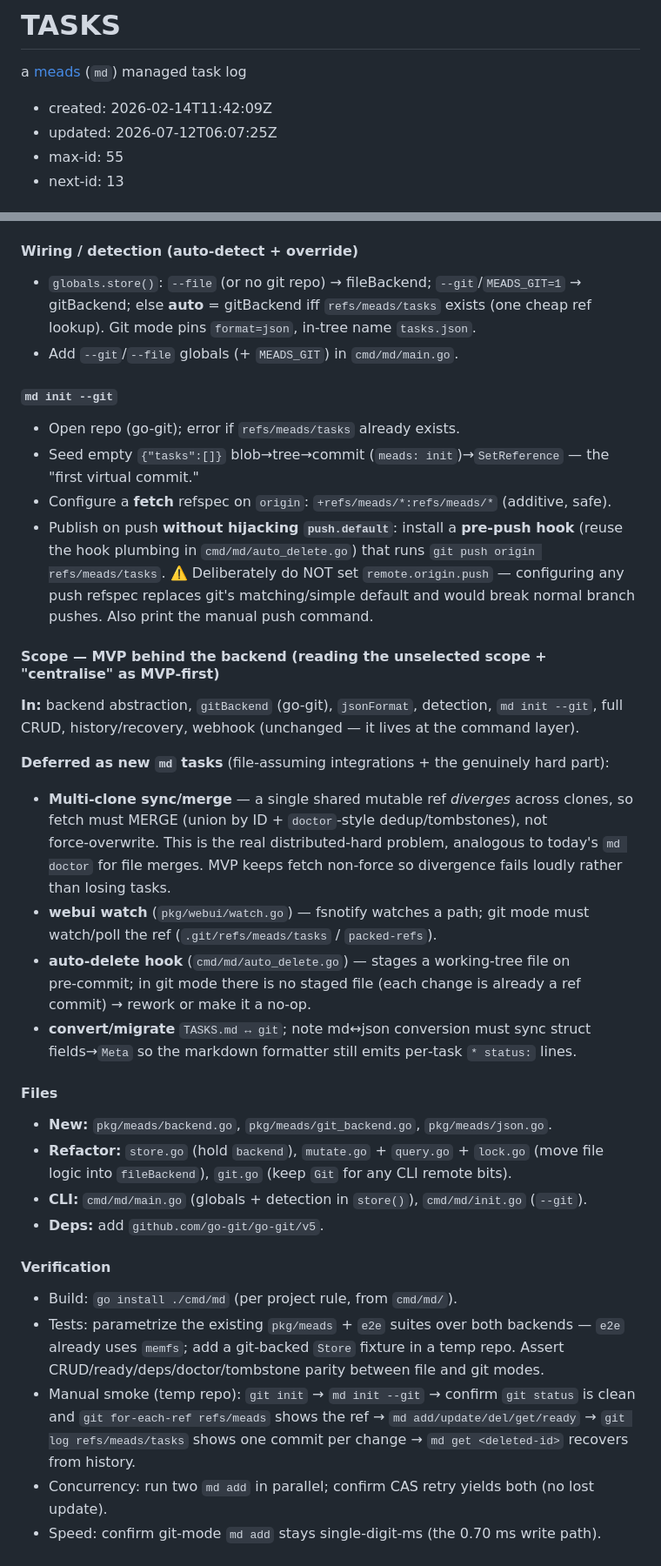
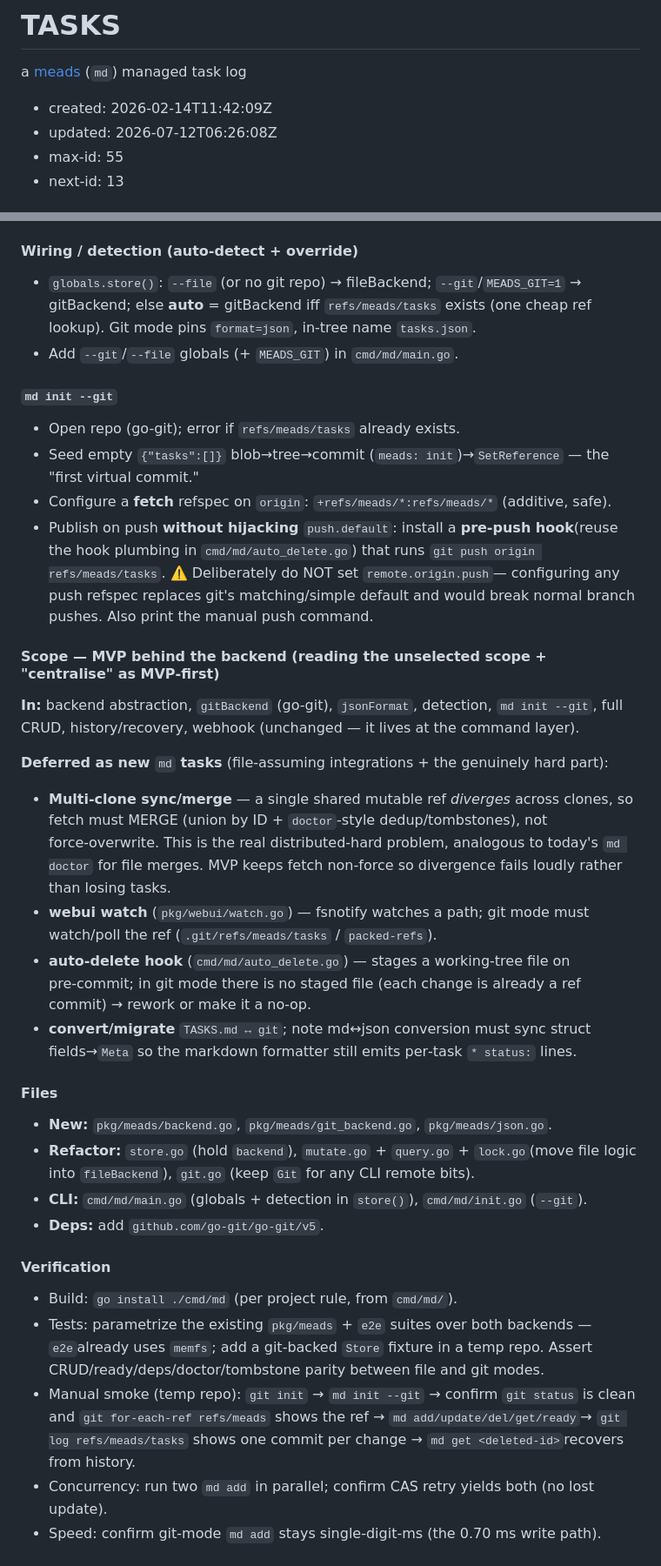
Before and after one commit to jpillora/meads, a Markdown page: TASKS.md, 2 parts joined by grey strips. Shown at 87% size. GitHub-like rendering.

Commit message:
chore(tasks): reflow task 30 git-mode description
- unwrap hard-wrapped prose into single-line paragraphs
- simplify heading to "Git mode for meads"

```diff
--- a/TASKS.md
+++ b/TASKS.md
@@ -3,7 +3,7 @@
 a [meads](https://github.com/jpillora/meads) (`md`) managed task log
 
 * created: 2026-02-14T11:42:09Z
-* updated: 2026-07-12T06:07:25Z
+* updated: 2026-07-12T06:26:08Z
 * max-id: 55
 * next-id: 13
 
@@ -134,54 +116,38 @@ setters), and project `File.Meta` (`created`/`updated`/`max-id`) round‑trips a
 
 #### Wiring / detection (auto‑detect + override)
-- `globals.store()`: `--file` (or no git repo) → fileBackend; `--git`/`MEADS_GIT=1` →
-  gitBackend; else **auto** = gitBackend iff `refs/meads/tasks` exists (one cheap ref
-  lookup). Git mode pins `format=json`, in‑tree name `tasks.json`.
+
+- `globals.store()`: `--file` (or no git repo) → fileBackend; `--git`/`MEADS_GIT=1` → gitBackend; else **auto** = gitBackend iff `refs/meads/tasks` exists (one cheap ref lookup). Git mode pins `format=json`, in‑tree name `tasks.json`.
 - Add `--git`/`--file` globals (+ `MEADS_GIT`) in `cmd/md/main.go`.
 
 #### `md init --git`
+
 - Open repo (go-git); error if `refs/meads/tasks` already exists.
-- Seed empty `{"tasks":[]}` blob→tree→commit (`meads: init`)→`SetReference` — the
-  "first virtual commit."
+- Seed empty `{"tasks":[]}` blob→tree→commit (`meads: init`)→`SetReference` — the "first virtual commit."
 - Configure a **fetch** refspec on `origin`: `+refs/meads/*:refs/meads/*` (additive, safe).
-- Publish on push **without hijacking `push.default`**: install a **pre‑push hook**
-  (reuse the hook plumbing in `cmd/md/auto_delete.go`) that runs
-  `git push origin refs/meads/tasks`. ⚠️ Deliberately do NOT set `remote.origin.push`
-  — configuring any push refspec replaces git's matching/simple default and would
-  break normal branch pushes. Also print the manual push command.
+- Publish on push **without hijacking** `push.default`: install a **pre‑push hook**(reuse the hook plumbing in `cmd/md/auto_delete.go`) that runs `git push origin refs/meads/tasks`. ⚠️ Deliberately do NOT set `remote.origin.push`— configuring any push refspec replaces git's matching/simple default and would break normal branch pushes. Also print the manual push command.
 
 #### Scope — MVP behind the backend (reading the unselected scope + "centralise" as MVP‑first)
-**In:** backend abstraction, `gitBackend` (go-git), `jsonFormat`, detection,
-`md init --git`, full CRUD, history/recovery, webhook (unchanged — it lives at the
-command layer).
 
-**Deferred as new `md` tasks** (file‑assuming integrations + the genuinely hard part):
-- **Multi‑clone sync/merge** — a single shared mutable ref *diverges* across clones,
-  so fetch must MERGE (union by ID + `doctor`‑style dedup/tombstones), not force‑overwrite.
-  This is the real distributed‑hard problem, analogous to today's `md doctor` for file
-  merges. MVP keeps fetch non‑force so divergence fails loudly rather than losing tasks.
-- **webui watch** (`pkg/webui/watch.go`) — fsnotify watches a path; git mode must
-  watch/poll the ref (`.git/refs/meads/tasks` / `packed-refs`).
-- **auto‑delete hook** (`cmd/md/auto_delete.go`) — stages a working‑tree file on
-  pre‑commit; in git mode there is no staged file (each change is already a ref commit)
-  → rework or make it a no‑op.
-- **convert/migrate** `TASKS.md ↔ git`; note md↔json conversion must sync struct
-  fields→`Meta` so the markdown formatter still emits per‑task `* status:` lines.
+**In:** backend abstraction, `gitBackend` (go-git), `jsonFormat`, detection, `md init --git`, full CRUD, history/recovery, webhook (unchanged — it lives at the command layer).
+
+**Deferred as new** `md` **tasks** (file‑assuming integrations + the genuinely hard part):
+
+- **Multi‑clone sync/merge** — a single shared mutable ref *diverges* across clones, so fetch must MERGE (union by ID + `doctor`‑style dedup/tombstones), not force‑overwrite. This is the real distributed‑hard problem, analogous to today's `md doctor` for file merges. MVP keeps fetch non‑force so divergence fails loudly rather than losing tasks.
+- **webui watch** (`pkg/webui/watch.go`) — fsnotify watches a path; git mode must watch/poll the ref (`.git/refs/meads/tasks` / `packed-refs`).
+- **auto‑delete hook** (`cmd/md/auto_delete.go`) — stages a working‑tree file on pre‑commit; in git mode there is no staged file (each change is already a ref commit) → rework or make it a no‑op.
+- **convert/migrate** `TASKS.md ↔ git`; note md↔json conversion must sync struct fields→`Meta` so the markdown formatter still emits per‑task `* status:` lines.
 
 #### Files
+
 - **New:** `pkg/meads/backend.go`, `pkg/meads/git_backend.go`, `pkg/meads/json.go`.
-- **Refactor:** `store.go` (hold `backend`), `mutate.go` + `query.go` + `lock.go`
-  (move file logic into `fileBackend`), `git.go` (keep `Git` for any CLI remote bits).
+- **Refactor:** `store.go` (hold `backend`), `mutate.go` + `query.go` + `lock.go`(move file logic into `fileBackend`), `git.go` (keep `Git` for any CLI remote bits).
 - **CLI:** `cmd/md/main.go` (globals + detection in `store()`), `cmd/md/init.go` (`--git`).
 - **Deps:** add `github.com/go-git/go-git/v5`.
 
 #### Verification
+
 - Build: `go install ./cmd/md` (per project rule, from `cmd/md/`).
-- Tests: parametrize the existing `pkg/meads` + `e2e` suites over both backends — `e2e`
-  already uses `memfs`; add a git‑backed `Store` fixture in a temp repo. Assert
-  CRUD/ready/deps/doctor/tombstone parity between file and git modes.
-- Manual smoke (temp repo): `git init` → `md init --git` → confirm `git status` is
-  clean and `git for-each-ref refs/meads` shows the ref → `md add/update/del/get/ready`
-  → `git log refs/meads/tasks` shows one commit per change → `md get <deleted-id>`
-  recovers from history.
+- Tests: parametrize the existing `pkg/meads` + `e2e` suites over both backends — `e2e`already uses `memfs`; add a git‑backed `Store` fixture in a temp repo. Assert CRUD/ready/deps/doctor/tombstone parity between file and git modes.
+- Manual smoke (temp repo): `git init` → `md init --git` → confirm `git status` is clean and `git for-each-ref refs/meads` shows the ref → `md add/update/del/get/ready`→ `git log refs/meads/tasks` shows one commit per change → `md get <deleted-id>`recovers from history.
 - Concurrency: run two `md add` in parallel; confirm CAS retry yields both (no lost update).
 - Speed: confirm git‑mode `md add` stays single‑digit‑ms (the 0.70 ms write path).
```
Also changed, not shown: other parts of TASKS.md (+21 -39 lines).
